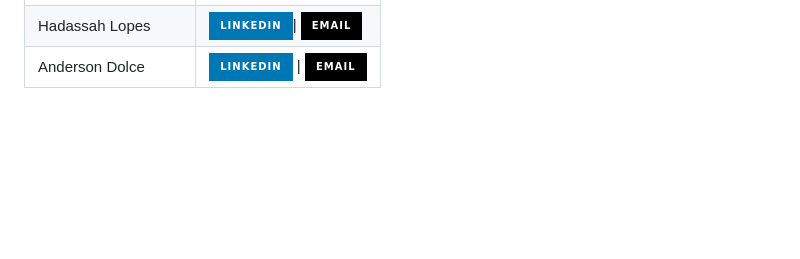
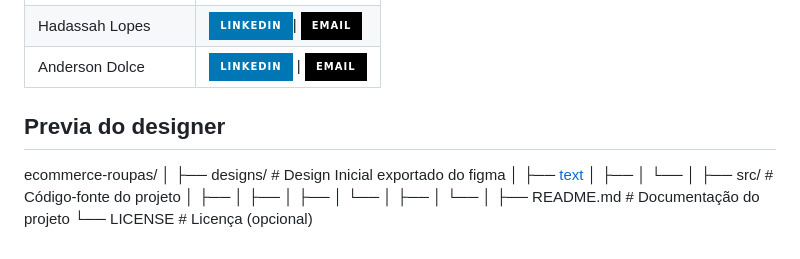
Before and after one commit to FerreiraMCastro/pi_proz, a Markdown page: README.md, the part around the change. Rendered like a GitHub page; badges without logos; blank space fills up the shorter version.

Commit message:
link para o figma adicionado

```diff
--- a/README.md
+++ b/README.md
@@ -45,3 +45,24 @@ As tecnologias aplicadas neste projeto são:
    | Jackson Lins da Silva | [![LinkedIn](https://img.shields.io/badge/LinkedIn-0077B5?style=for-the-badge&logo=linkedin&logoColor=white)](https://www.linkedin.com/in/jlinssilva/) \|[![E-mail](https://img.shields.io/badge/-Email-000?style=for-the-badge&logo=microsoft-outlook&logoColor=007BFF)](mailto:jlinssilva@gmail.com) |
    | Hadassah Lopes  | [![LinkedIn](https://img.shields.io/badge/LinkedIn-0077B5?style=for-the-badge&logo=linkedin&logoColor=white)](https://www.linkedin.com/in/hadassah7zz/)\| [![E-mail](https://img.shields.io/badge/-Email-000?style=for-the-badge&logo=microsoft-outlook&logoColor=007BFF)](mailto:hadassahlopezz00@gmail.com) |
    | Anderson Dolce  | [![LinkedIn](https://img.shields.io/badge/LinkedIn-0077B5?style=for-the-badge&logo=linkedin&logoColor=white)](https://www.linkedin.com/in/anderson-dolce-94204988/) \| [![E-mail](https://img.shields.io/badge/-Email-000?style=for-the-badge&logo=microsoft-outlook&logoColor=007BFF)](mailto:dolce436@gmail.com)|
+
+
+## Previa do designer
+
+ecommerce-roupas/
+│
+├── designs/            # Design Inicial exportado do figma
+│   ├── [text](https://www.figma.com/design/Lz3YenacgrKkqZIZa4D4AD/Marcia-Castro's-team-library?node-id=2319-4&node-type=canvas&t=1t0JN9DV4oOlI7zG-0)
+│   ├──
+│   └──
+│
+├── src/                # Código-fonte do projeto
+│   ├──
+│   ├──
+│   ├──
+│   └──
+│       ├──
+│       └──
+│
+├── README.md           # Documentação do projeto
+└── LICENSE             # Licença (opcional)
```
